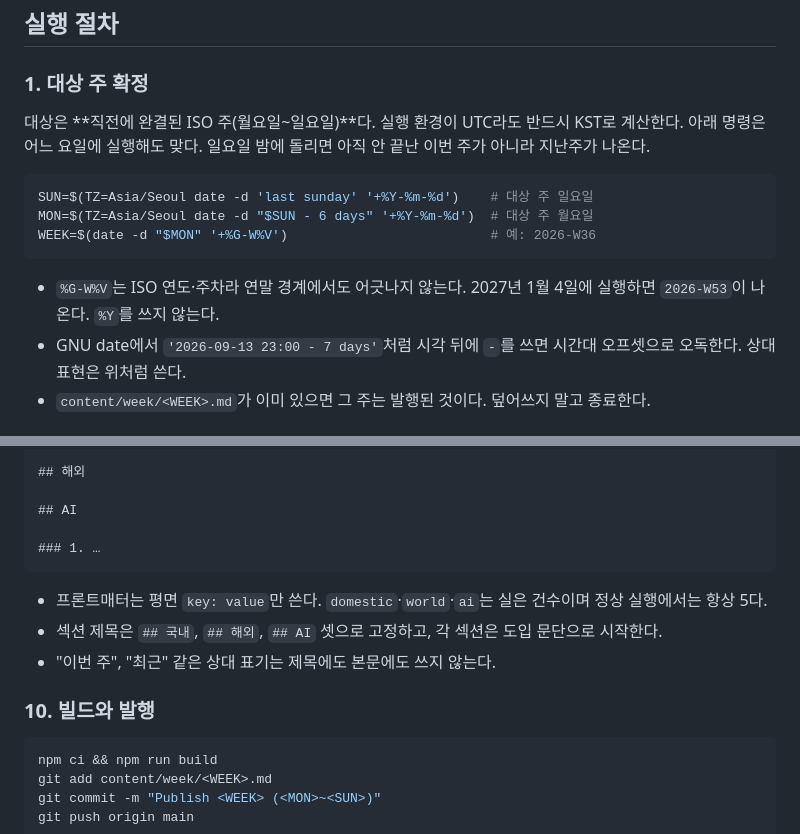
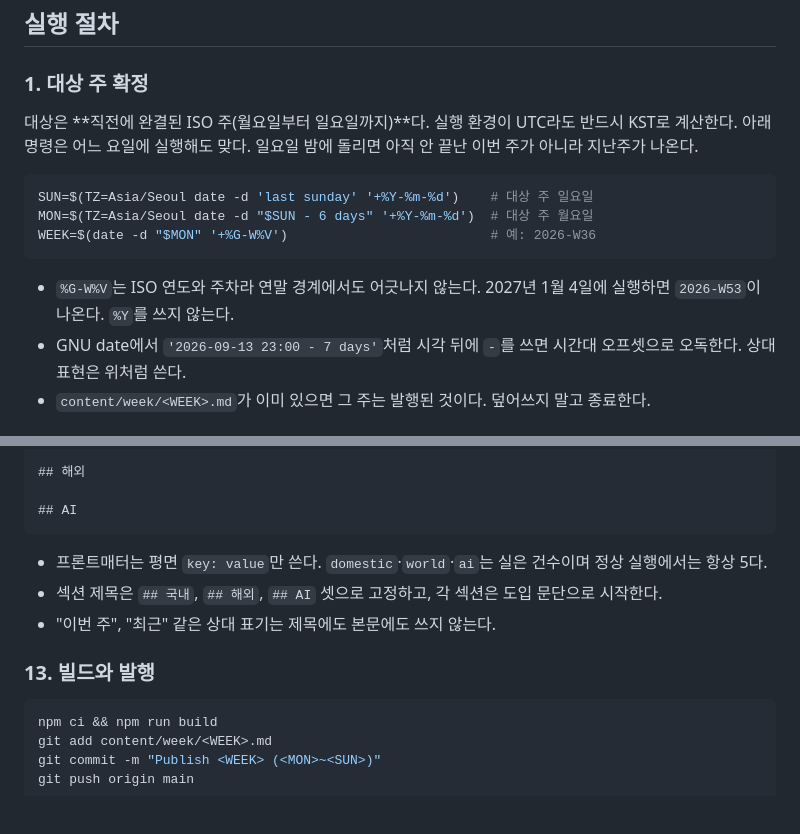
Before and after one commit to yg-moon/ai-weekly-news, a Markdown page: docs/RUNBOOK.md, 2 parts joined by grey strips. GitHub-like rendering; blank space fills up the shorter version.

````diff
--- a/docs/RUNBOOK.md
+++ b/docs/RUNBOOK.md
@@ -13,7 +13,7 @@
 
 ### 1. 대상 주 확정
 
-대상은 **직전에 완결된 ISO 주(월요일~일요일)**다. 실행 환경이 UTC라도 반드시 KST로 계산한다. 아래 명령은 어느 요일에 실행해도 맞다. 일요일 밤에 돌리면 아직 안 끝난 이번 주가 아니라 지난주가 나온다.
+대상은 **직전에 완결된 ISO 주(월요일부터 일요일까지)**다. 실행 환경이 UTC라도 반드시 KST로 계산한다. 아래 명령은 어느 요일에 실행해도 맞다. 일요일 밤에 돌리면 아직 안 끝난 이번 주가 아니라 지난주가 나온다.
 
 ```bash
 SUN=$(TZ=Asia/Seoul date -d 'last sunday' '+%Y-%m-%d')    # 대상 주 일요일
@@ -21,7 +21,7 @@ MON=$(TZ=Asia/Seoul date -d "$SUN - 6 days" '+%Y-%m-%d')  # 대상 주 월요일
 WEEK=$(date -d "$MON" '+%G-W%V')                          # 예: 2026-W36
 ```
 
-- `%G-W%V`는 ISO 연도·주차라 연말 경계에서도 어긋나지 않는다. 2027년 1월 4일에 실행하면 `2026-W53`이 나온다. `%Y`를 쓰지 않는다.
+- `%G-W%V`는 ISO 연도와 주차라 연말 경계에서도 어긋나지 않는다. 2027년 1월 4일에 실행하면 `2026-W53`이 나온다. `%Y`를 쓰지 않는다.
 - GNU date에서 `'2026-09-13 23:00 - 7 days'`처럼 시각 뒤에 `-`를 쓰면 시간대 오프셋으로 오독한다. 상대 표현은 위처럼 쓴다.
 - `content/week/<WEEK>.md`가 이미 있으면 그 주는 발행된 것이다. 덮어쓰지 말고 종료한다.
 
@@ -140,15 +171,13 @@ ai: 5
 ## 해외
 
 ## AI
-
-### 1. …
 ```
 
 - 프론트매터는 평면 `key: value`만 쓴다. `domestic`·`world`·`ai`는 실은 건수이며 정상 실행에서는 항상 5다.
 - 섹션 제목은 `## 국내`, `## 해외`, `## AI` 셋으로 고정하고, 각 섹션은 도입 문단으로 시작한다.
 - "이번 주", "최근" 같은 상대 표기는 제목에도 본문에도 쓰지 않는다.
 
-### 10. 빌드와 발행
+### 13. 빌드와 발행
 
 ```bash
 npm ci && npm run build
````
Also changed, not shown: other parts of docs/RUNBOOK.md (+62 -31 lines), content/week/2026-W36.md (+68 -68 lines).
